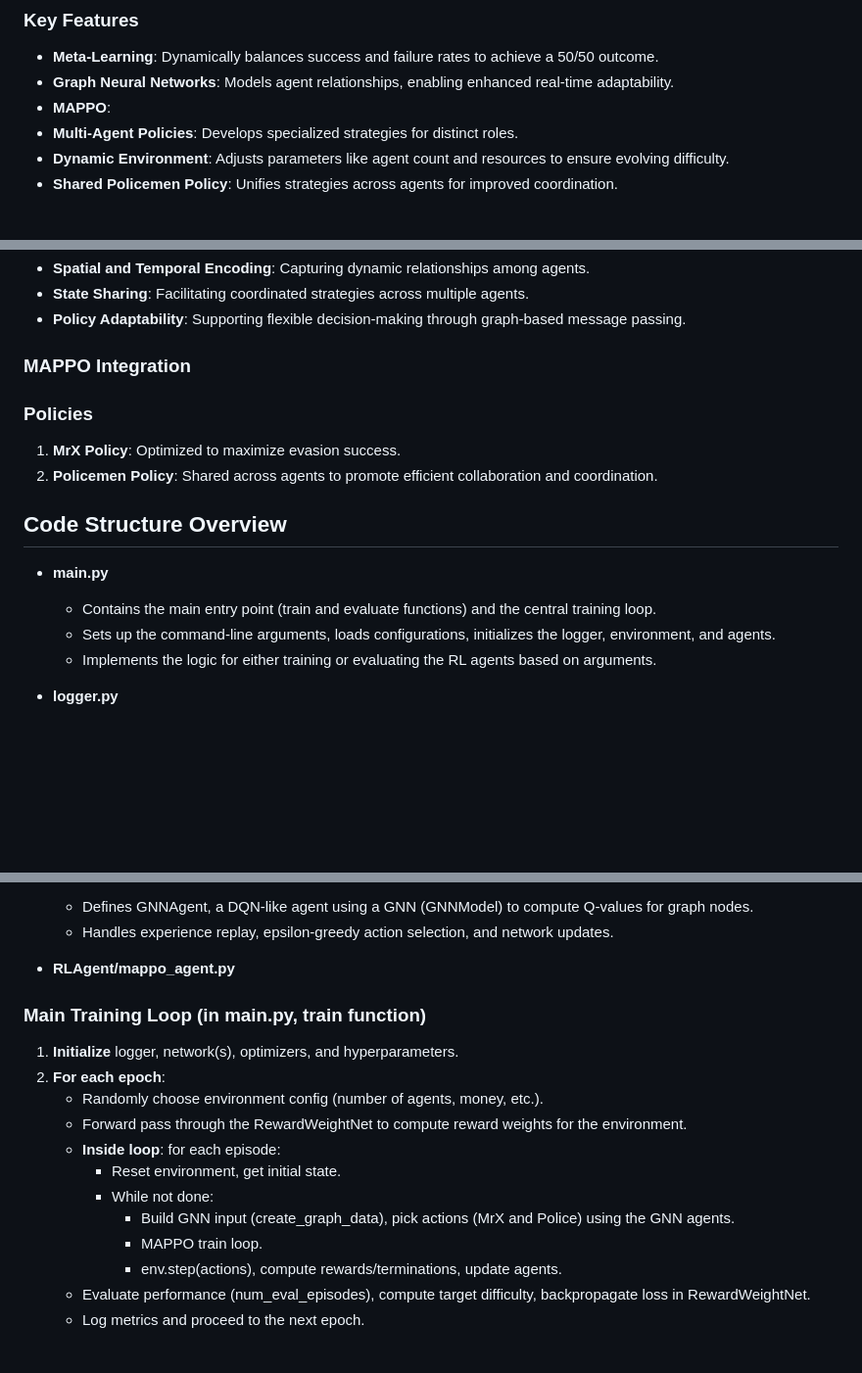
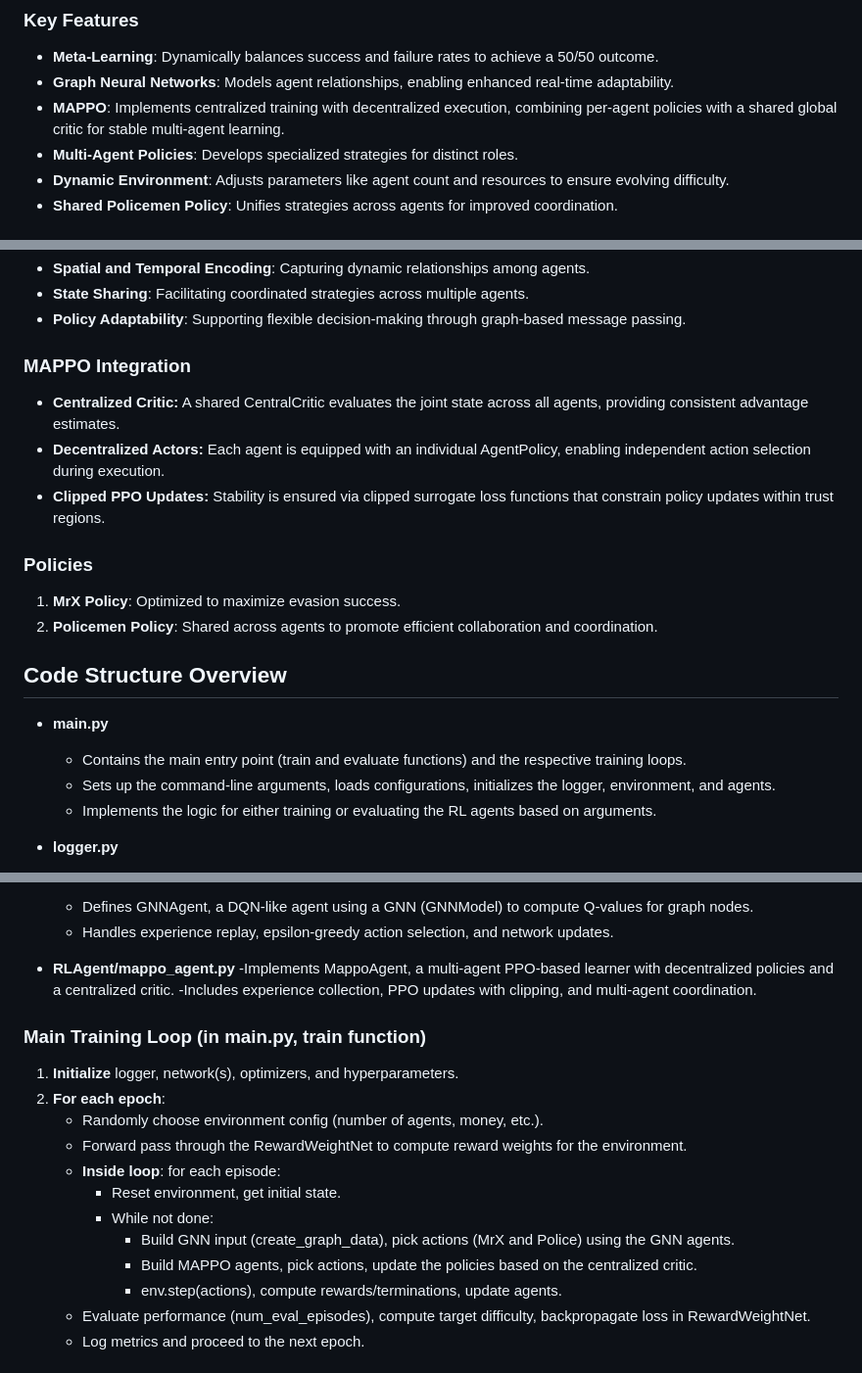
Before and after one commit to elte-collective-intelligence/student-mechanism-design, a Markdown page: README.md, 3 parts joined by grey strips. Shown: that part at 98% size. Drawn GitHub-style; blank space fills up the shorter version.

Commit message:
Update README.md
extended mappo description

```diff
--- a/README.md
+++ b/README.md
@@ -12,7 +12,7 @@ The project aims to equip RL agents with the ability to adapt to varying task di
 
 - **Meta-Learning**: Dynamically balances success and failure rates to achieve a 50/50 outcome.
 - **Graph Neural Networks**: Models agent relationships, enabling enhanced real-time adaptability.
-- **MAPPO**:
+- **MAPPO**: Implements centralized training with decentralized execution, combining per-agent policies with a shared global critic for stable multi-agent learning.
 - **Multi-Agent Policies**: Develops specialized strategies for distinct roles.
 - **Dynamic Environment**: Adjusts parameters like agent count and resources to ensure evolving difficulty.
 - **Shared Policemen Policy**: Unifies strategies across agents for improved coordination.
@@ -45,6 +45,9 @@ GNNs enhance the system by:
 
 ### MAPPO Integration
 
+- **Centralized Critic:** A shared CentralCritic evaluates the joint state across all agents, providing consistent advantage estimates.
+- **Decentralized Actors:** Each agent is equipped with an individual AgentPolicy, enabling independent action selection during execution.
+- **Clipped PPO Updates:** Stability is ensured via clipped surrogate loss functions that constrain policy updates within trust regions.
 
 
 ### Policies
@@ -55,7 +58,7 @@ GNNs enhance the system by:
 ## Code Structure Overview
 
 - **main.py**
-  - Contains the main entry point (train and evaluate functions) and the central training loop.
+  - Contains the main entry point (train and evaluate functions) and the respective training loops.
   - Sets up the command-line arguments, loads configurations, initializes the logger, environment, and agents.
   - Implements the logic for either training or evaluating the RL agents based on arguments.
 
@@ -81,6 +84,8 @@ GNNs enhance the system by:
   - Defines GNNAgent, a DQN-like agent using a GNN (GNNModel) to compute Q-values for graph nodes.
   - Handles experience replay, epsilon-greedy action selection, and network updates.
 - **RLAgent/mappo_agent.py**
+  -Implements MappoAgent, a multi-agent PPO-based learner with decentralized policies and a centralized critic.
+  -Includes experience collection, PPO updates with clipping, and multi-agent coordination.
 
 ### Main Training Loop (in main.py, train function)
 
@@ -92,7 +97,7 @@ GNNs enhance the system by:
      - Reset environment, get initial state.
      - While not done:
        - Build GNN input (create_graph_data), pick actions (MrX and Police) using the GNN agents.
-       - MAPPO train loop.
+       - Build MAPPO agents, pick actions, update the policies based on the centralized critic.
        - env.step(actions), compute rewards/terminations, update agents.
    - Evaluate performance (num_eval_episodes), compute target difficulty, backpropagate loss in RewardWeightNet.
    - Log metrics and proceed to the next epoch.
```
